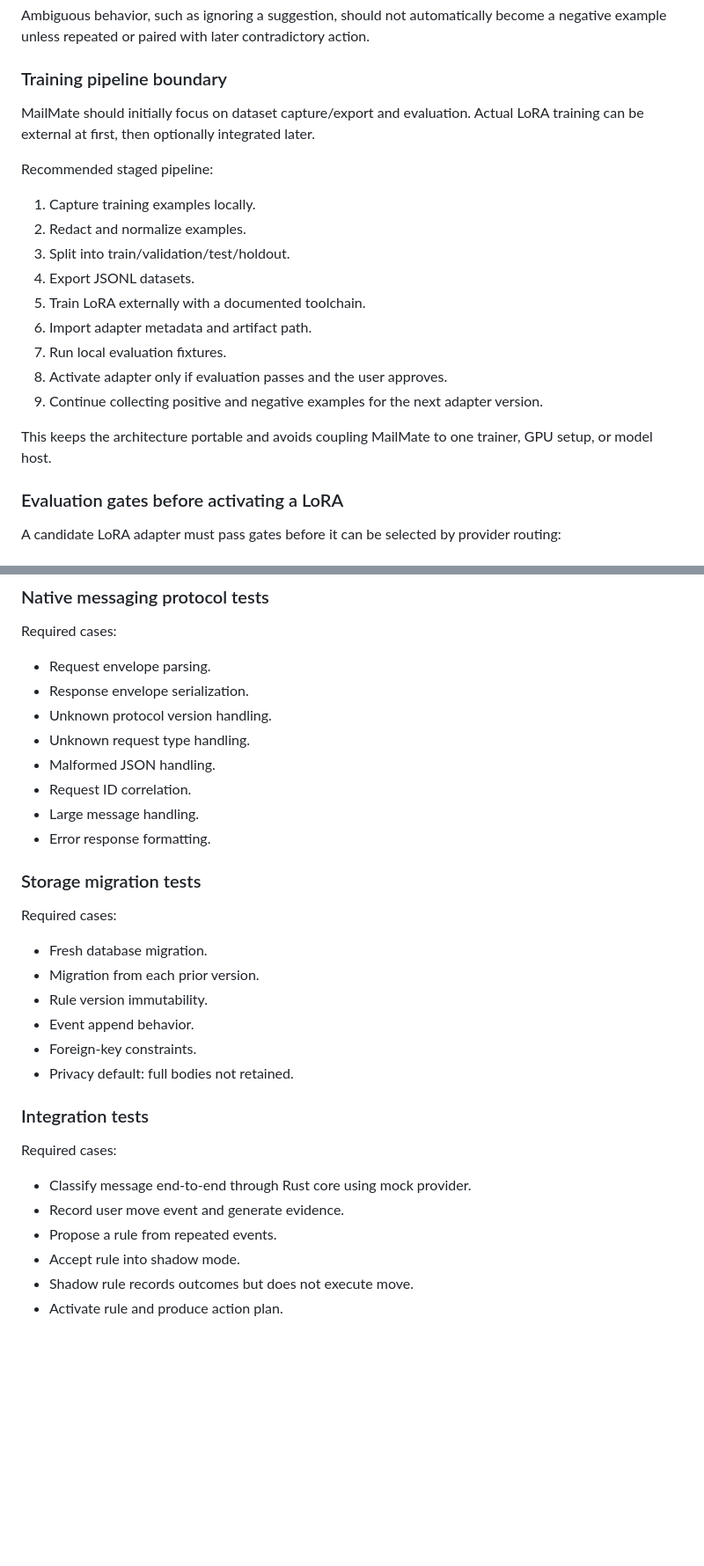
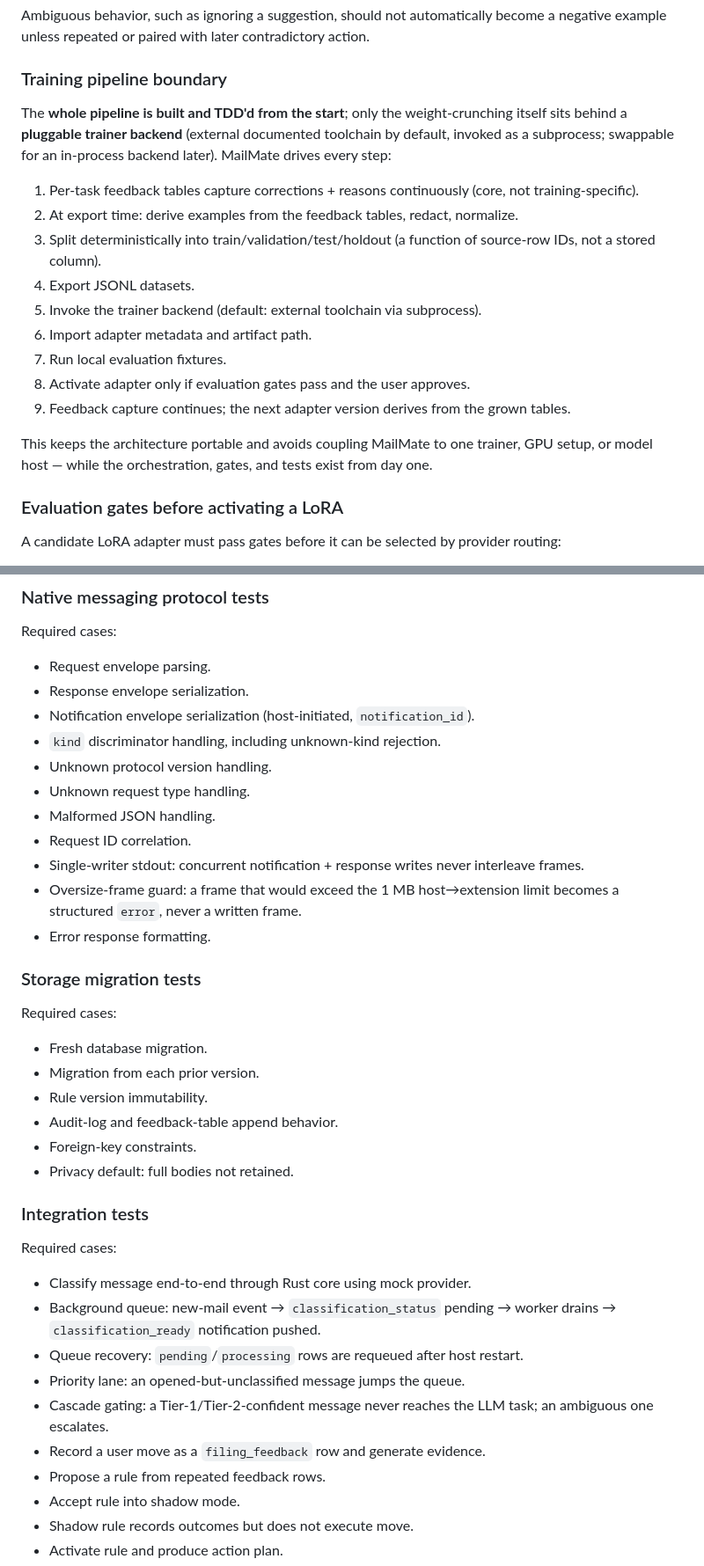
Before and after one commit to nick-tgcs/MailMate, a Markdown page: architecture.md, 2 parts joined by grey strips. Shown at 88% size. Drawn GitHub-style; blank space fills up the shorter version.

```diff
--- a/architecture.md
+++ b/architecture.md
@@ -2194,21 +2238,22 @@ Ambiguous behavior, such as ignoring a suggestion, should not automatically beco
 
 ### Training pipeline boundary
 
-MailMate should initially focus on dataset capture/export and evaluation. Actual LoRA training can be external at first, then optionally integrated later.
-
-Recommended staged pipeline:
-
-1. Capture training examples locally.
-2. Redact and normalize examples.
-3. Split into train/validation/test/holdout.
+The **whole pipeline is built and TDD'd from the start**; only the weight-crunching
+itself sits behind a **pluggable trainer backend** (external documented toolchain by
+default, invoked as a subprocess; swappable for an in-process backend later). MailMate
+drives every step:
+
+1. Per-task feedback tables capture corrections + reasons continuously (core, not training-specific).
+2. At export time: derive examples from the feedback tables, redact, normalize.
+3. Split deterministically into train/validation/test/holdout (a function of source-row IDs, not a stored column).
 4. Export JSONL datasets.
-5. Train LoRA externally with a documented toolchain.
+5. Invoke the trainer backend (default: external toolchain via subprocess).
 6. Import adapter metadata and artifact path.
 7. Run local evaluation fixtures.
-8. Activate adapter only if evaluation passes and the user approves.
-9. Continue collecting positive and negative examples for the next adapter version.
-
-This keeps the architecture portable and avoids coupling MailMate to one trainer, GPU setup, or model host.
+8. Activate adapter only if evaluation gates pass and the user approves.
+9. Feedback capture continues; the next adapter version derives from the grown tables.
+
+This keeps the architecture portable and avoids coupling MailMate to one trainer, GPU setup, or model host — while the orchestration, gates, and tests exist from day one.
 
 ### Evaluation gates before activating a LoRA
 
@@ -3173,11 +3238,14 @@ Required cases:
 
 - Request envelope parsing.
 - Response envelope serialization.
+- Notification envelope serialization (host-initiated, `notification_id`).
+- `kind` discriminator handling, including unknown-kind rejection.
 - Unknown protocol version handling.
 - Unknown request type handling.
 - Malformed JSON handling.
 - Request ID correlation.
-- Large message handling.
+- Single-writer stdout: concurrent notification + response writes never interleave frames.
+- Oversize-frame guard: a frame that would exceed the 1 MB host→extension limit becomes a structured `error`, never a written frame.
 - Error response formatting.
 
 ### Storage migration tests
@@ -3187,7 +3255,7 @@ Required cases:
 - Fresh database migration.
 - Migration from each prior version.
 - Rule version immutability.
-- Event append behavior.
+- Audit-log and feedback-table append behavior.
 - Foreign-key constraints.
 - Privacy default: full bodies not retained.
 
@@ -3196,8 +3264,12 @@ Required cases:
 Required cases:
 
 - Classify message end-to-end through Rust core using mock provider.
-- Record user move event and generate evidence.
-- Propose a rule from repeated events.
+- Background queue: new-mail event → `classification_status` pending → worker drains → `classification_ready` notification pushed.
+- Queue recovery: `pending`/`processing` rows are requeued after host restart.
+- Priority lane: an opened-but-unclassified message jumps the queue.
+- Cascade gating: a Tier-1/Tier-2-confident message never reaches the LLM task; an ambiguous one escalates.
+- Record a user move as a `filing_feedback` row and generate evidence.
+- Propose a rule from repeated feedback rows.
 - Accept rule into shadow mode.
 - Shadow rule records outcomes but does not execute move.
 - Activate rule and produce action plan.
```
Also changed, not shown: other parts of architecture.md (+107 -43 lines).
